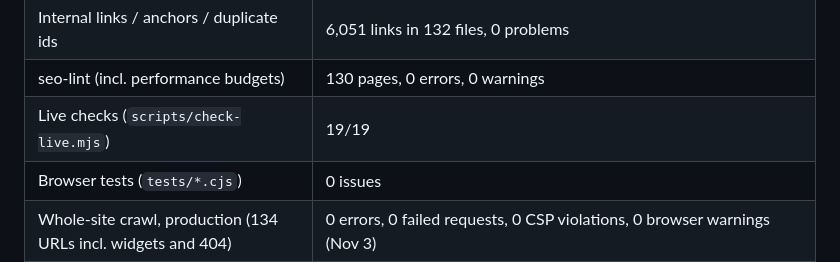
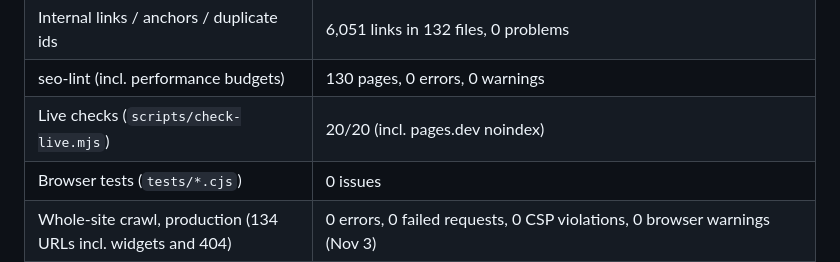
Before and after one commit to usaflees/cpt, a Markdown page: docs/knowledge/STATE.md, the part around the change. Rendered like a GitHub page.

```diff
--- a/docs/knowledge/STATE.md
+++ b/docs/knowledge/STATE.md
@@ -35,7 +35,7 @@ Lighthouse figures: mobile, production, Nov 2 after PRs #3–#4 (home is noisy r
 | HTML validity (html-validate recommended rules) | 0 errors on all 132 HTML files (Nov 2, after the merge) |
 | Internal links / anchors / duplicate ids | 6,051 links in 132 files, 0 problems |
 | seo-lint (incl. performance budgets) | 130 pages, 0 errors, 0 warnings |
-| Live checks (`scripts/check-live.mjs`) | 19/19 |
+| Live checks (`scripts/check-live.mjs`) | 20/20 (incl. pages.dev noindex) |
 | Browser tests (`tests/*.cjs`) | 0 issues |
 | Whole-site crawl, production (134 URLs incl. widgets and 404) | 0 errors, 0 failed requests, 0 CSP violations, 0 browser warnings (Nov 3) |
 
```
Also changed, not shown: docs/knowledge/HANDOFF.md (+4 -0 lines).
